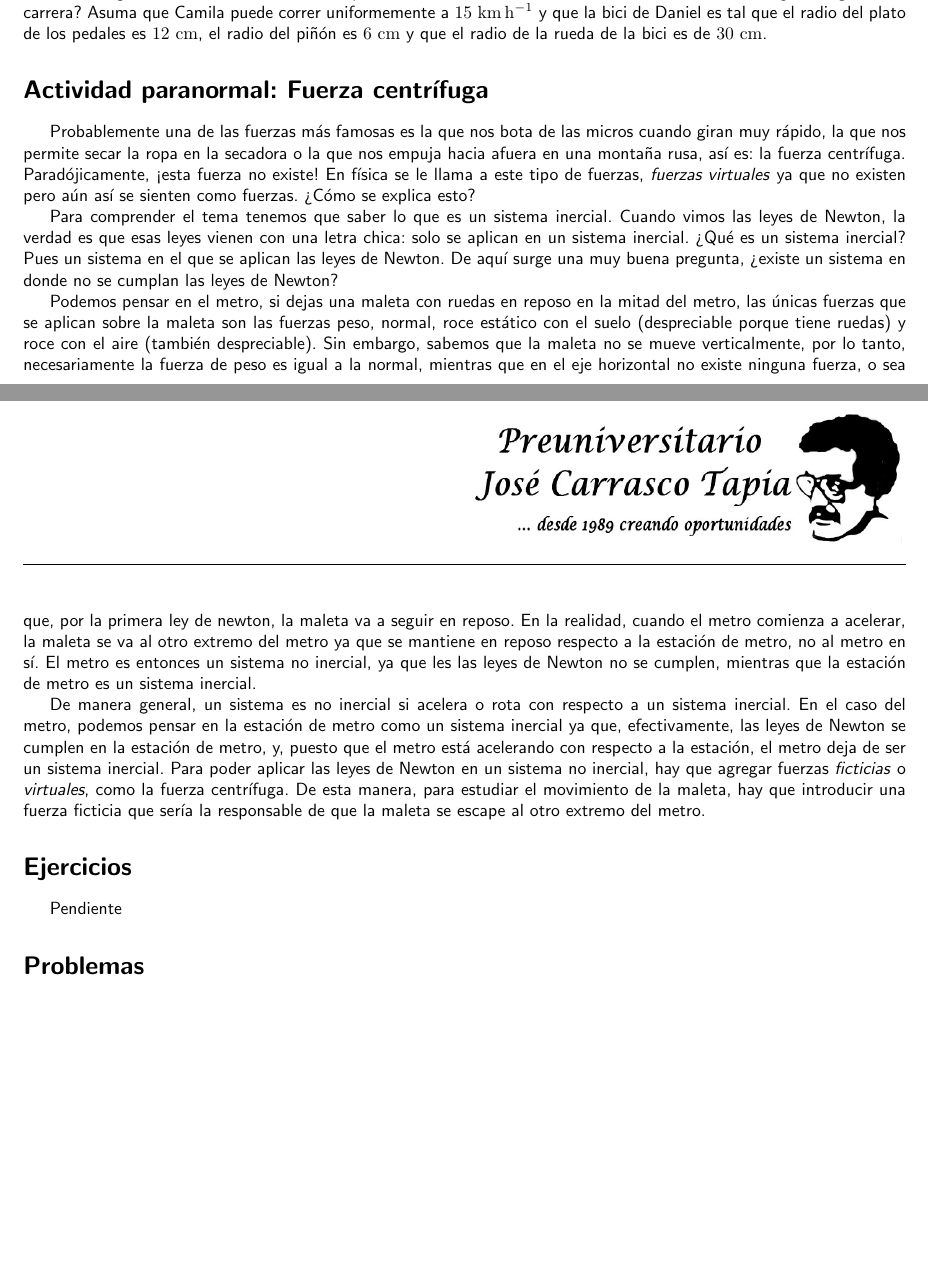
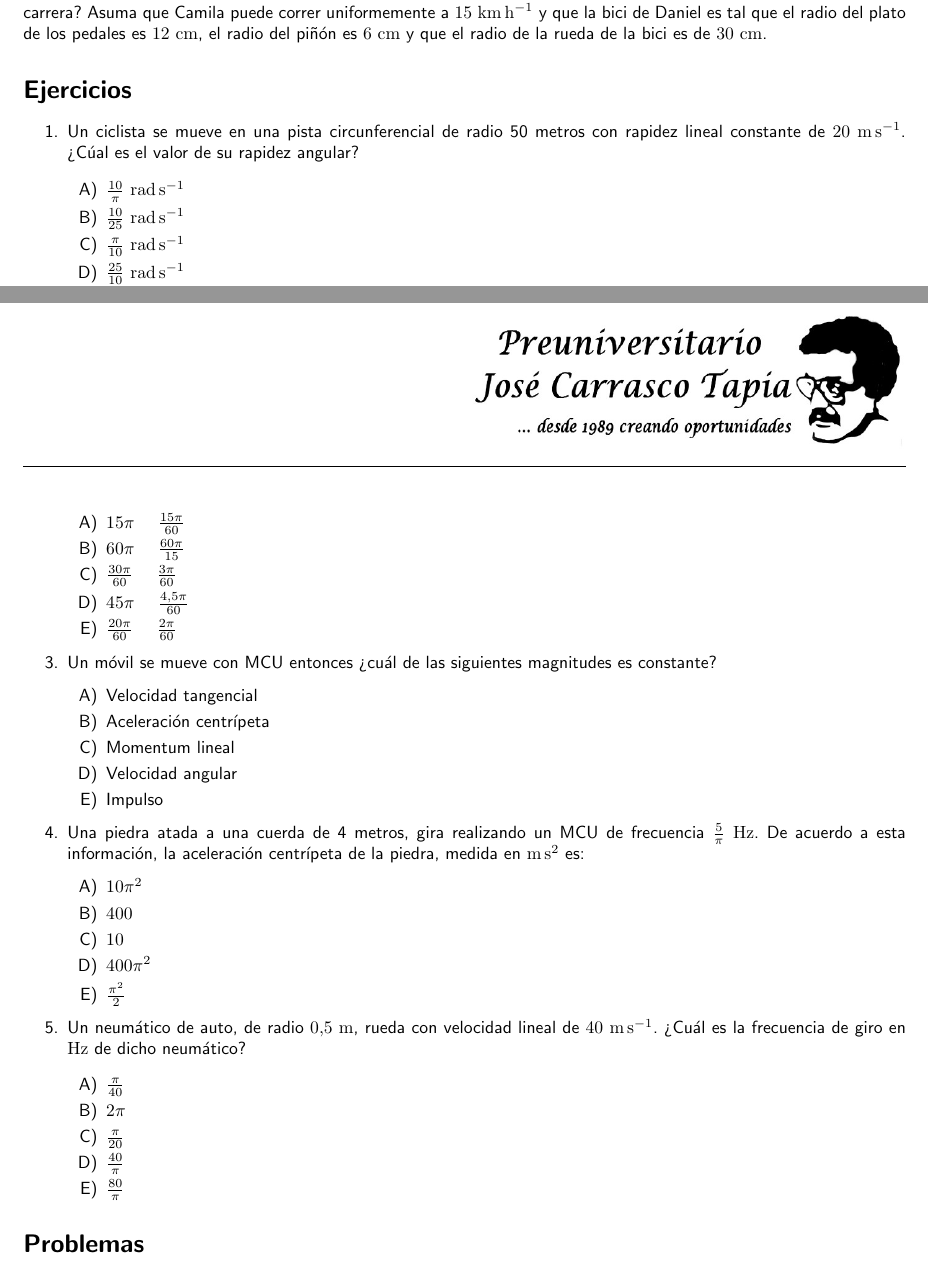
Before and after one commit to MBataille/Preu_Guias, a LaTeX document (MCU/mcu.tex): two parts of pages 6 and 7 of 8, joined at a grey line, cut so that both start at the same text, the shorter picture padded with empty space. Compiled offline with pdfLaTeX.

Commit message:
Added ejercicios + minor changes

```diff
--- a/MCU/mcu.tex
+++ b/MCU/mcu.tex
@@ -17,6 +17,7 @@
 \usepackage{float}
 \usepackage{tikz}
 \usepackage{siunitx}
+\usepackage{enumitem}
 \usepackage{framed}
 \tikzset{
 every picture/.append style={
@@ -250,19 +251,65 @@ De manera que si el radio del pedal es $5$ veces el del piñón, entonces la vel
 
 \textbf{Problema.} Nuestro amigo Daniel luego de salir del Fantasilandia, se propuso hacerle una carrera a su hermana, Camila. Claro que como Camila es más grande y rápida que Daniel, él agarró su bici y partió a toda velocidad, pedaleando a una velocidad angular $\omega = 6$ \si{rad.s^{-1}}, mientras que Camila salió detrás de él corriendo a toda velocidad. ¿Quién ganará la carrera? Asuma que Camila puede correr uniformemente a $15$ \si{km.h^{-1}} y que la bici de Daniel es tal que el radio del plato de los pedales es $12$ \si{cm}, el radio del piñón es $6$ \si{cm} y que el radio de la rueda de la bici es de $30$ \si{cm}.
 
-\section*{Actividad paranormal: Fuerza centrífuga}
 
-Probablemente una de las fuerzas más famosas es la que nos bota de las micros cuando giran muy rápido, la que nos permite secar la ropa en la secadora o la que nos empuja hacia afuera en una montaña rusa, así es: la fuerza centrífuga. Paradójicamente, ¡esta fuerza no existe! En física se le llama a este tipo de fuerzas, \emph{fuerzas virtuales} ya que no existen pero aún así se sienten como fuerzas. ¿Cómo se explica esto?
+\section*{Ejercicios}
 
 
-Para comprender el tema tenemos que saber lo que es un sistema inercial. Cuando vimos las leyes de Newton, la verdad es que esas leyes vienen con una letra chica: solo se aplican en un sistema inercial. ¿Qué es un sistema inercial? Pues un sistema en el que se aplican las leyes de Newton. De aquí surge una muy buena pregunta, ¿existe un sistema en donde no se cumplan las leyes de Newton?
+\begin{enumerate}
 
-Podemos pensar en el metro, si dejas una maleta con ruedas en reposo en la mitad del metro, las únicas fuerzas que se aplican sobre la maleta son las fuerzas peso, normal, roce estático con el suelo (despreciable porque tiene ruedas) y roce con el aire (también despreciable). Sin embargo, sabemos que la maleta no se mueve verticalmente, por lo tanto, necesariamente la fuerza de peso es igual a la normal, mientras que en el eje horizontal no existe ninguna fuerza, o sea que, por la primera ley de newton, la maleta va a seguir en reposo. En la realidad, cuando el metro comienza a acelerar, la maleta se va al otro extremo del metro ya que se mantiene en reposo respecto a la estación de metro, no al metro en sí. El metro es entonces un sistema no inercial, ya que les las leyes de Newton no se cumplen, mientras que la estación de metro es un sistema inercial.
+\item Un ciclista se mueve en una pista circunferencial de radio 50 metros con rapidez lineal constante de $20\ \si{m.s^{-1}}$. ¿Cúal es el valor de su rapidez angular?
 
-De manera general, un sistema es no inercial si acelera o rota con respecto a un sistema inercial. En el caso del metro, podemos pensar en la estación de metro como un sistema inercial ya que, efectivamente, las leyes de Newton se cumplen en la estación de metro, y, puesto que el metro está acelerando con respecto a la estación, el metro deja de ser un sistema inercial. Para poder aplicar las leyes de Newton en un sistema no inercial, hay que agregar fuerzas \emph{ficticias} o \emph{virtuales}, como la fuerza centrífuga. De esta manera, para estudiar el movimiento de la maleta, hay que introducir una fuerza ficticia que sería la responsable de que la maleta se escape al otro extremo del metro.
-\section*{Ejercicios}
+\begin{enumerate}[label=\Alph*)]
+\item $\frac{10}{\pi}\ \si{rad.s^{-1}}$
+\item $\frac{10}{25}\ \si{rad.s^{-1}}$
+\item $\frac{\pi}{10}\ \si{rad.s^{-1}}$
+\item $\frac{25}{10}\ \si{rad.s^{-1}}$
+\item $2\pi\ \si{rad.s^{-1}}$
+\end{enumerate}
 
-Pendiente
+\item Un disco gira horizontalmente con movimiento circunferencial uniforme realizando $15$ vueltas en $1$ minuto. Respecto de un punto situado sobre el disco a $10\ \si{cm}$ del centro de giro es posible afirmar que sus rapideces angular y lineal, medidas respectivamente en \si{rad.s^{-1}} y \si{m.s^{-1}} son:
+\begin{enumerate}[label=\Alph*)]
+\item $15\pi$ \quad $\frac{15\pi}{60}$
+\item $60\pi$ \quad $\frac{60\pi}{15}$
+\item $\frac{30\pi}{60}$ \quad $\frac{3\pi}{60}$
+\item $45\pi$ \quad $\frac{4,5\pi}{60}$
+\item $\frac{20\pi}{60}$ \quad $\frac{2\pi}{60}$
+\end{enumerate}
+
+\item Un móvil se mueve con MCU entonces ¿cuál de las siguientes magnitudes es constante?
+\begin{enumerate}[label=\Alph*)]
+\item Velocidad tangencial
+\item Aceleración centrípeta
+\item Momentum lineal
+\item Velocidad angular
+\item Impulso
+\end{enumerate}
+
+
+\item Una piedra atada a una cuerda de 4 metros, gira realizando un MCU de frecuencia $\frac5\pi\ \si{Hz}$. De acuerdo a esta información, la aceleración centrípeta de la piedra, medida en \si{m.s^2} es:
+\begin{enumerate}[label=\Alph*)]
+\item $10\pi^2$
+\item $400$
+\item $10$
+\item $400\pi^2$
+\item $\frac{\pi^2}{2}$
+\end{enumerate}
+
+\item Un neumático de auto, de radio $0.5\ \si{m}$, rueda con velocidad lineal de $40\ \si{m.s^{-1}}$. ¿Cuál es la frecuencia de giro en \si{Hz} de dicho neumático?
+
+\begin{enumerate}[label=\Alph*)]
+
+\item $\frac{\pi}{40}$
+\item $2\pi$
+\item $\frac{\pi}{20}$
+\item $\frac{40}{\pi}$
+\item $\frac{80}{\pi}$
+
+\end{enumerate}
+
+
+
+\end{enumerate}
 
 \section*{Problemas}
 
```
Also changed, not shown: MCU_2/MCU2.tex (+31 -2 lines), MCU/mcu.pdf, MCU_2/MCU2.pdf (added), MCU/mcu.tex (2 more changed lines).
